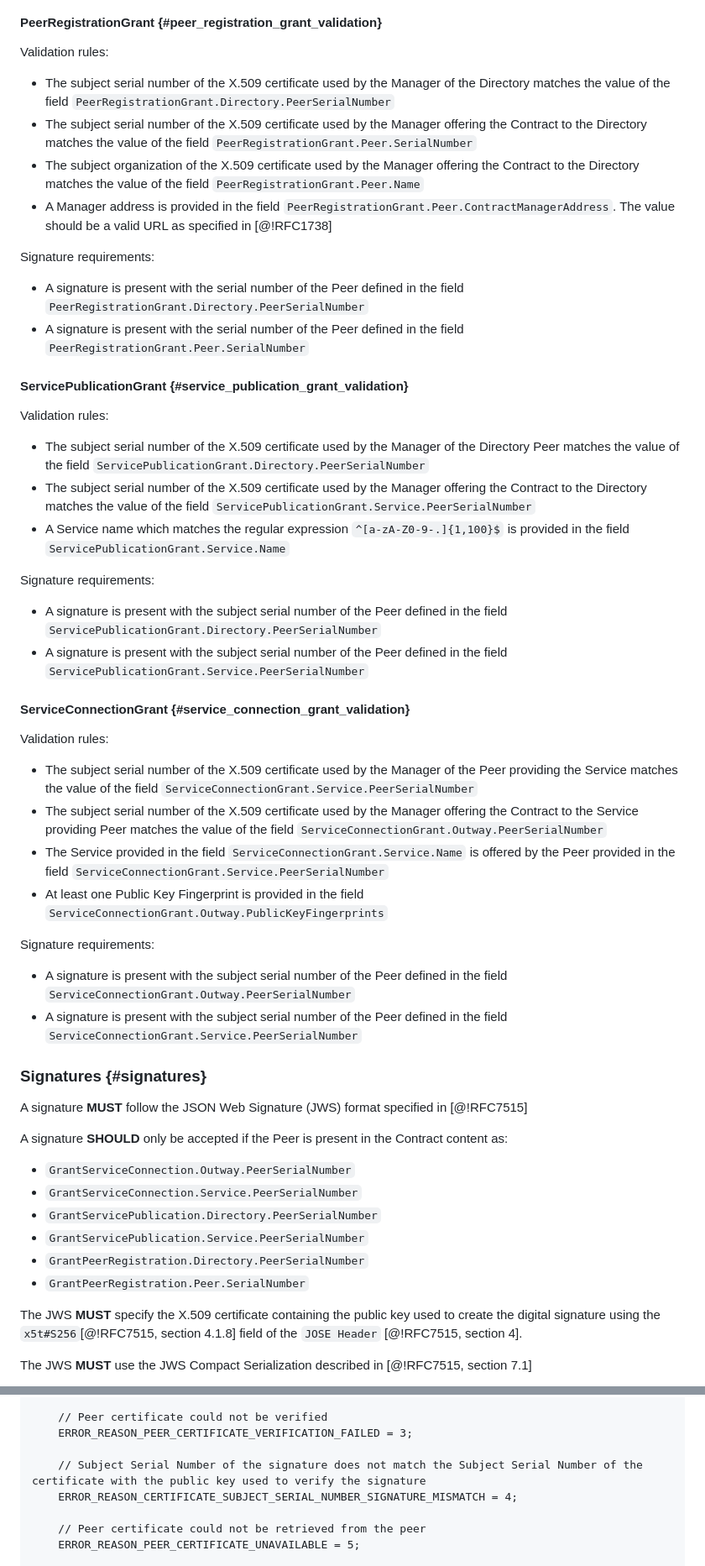
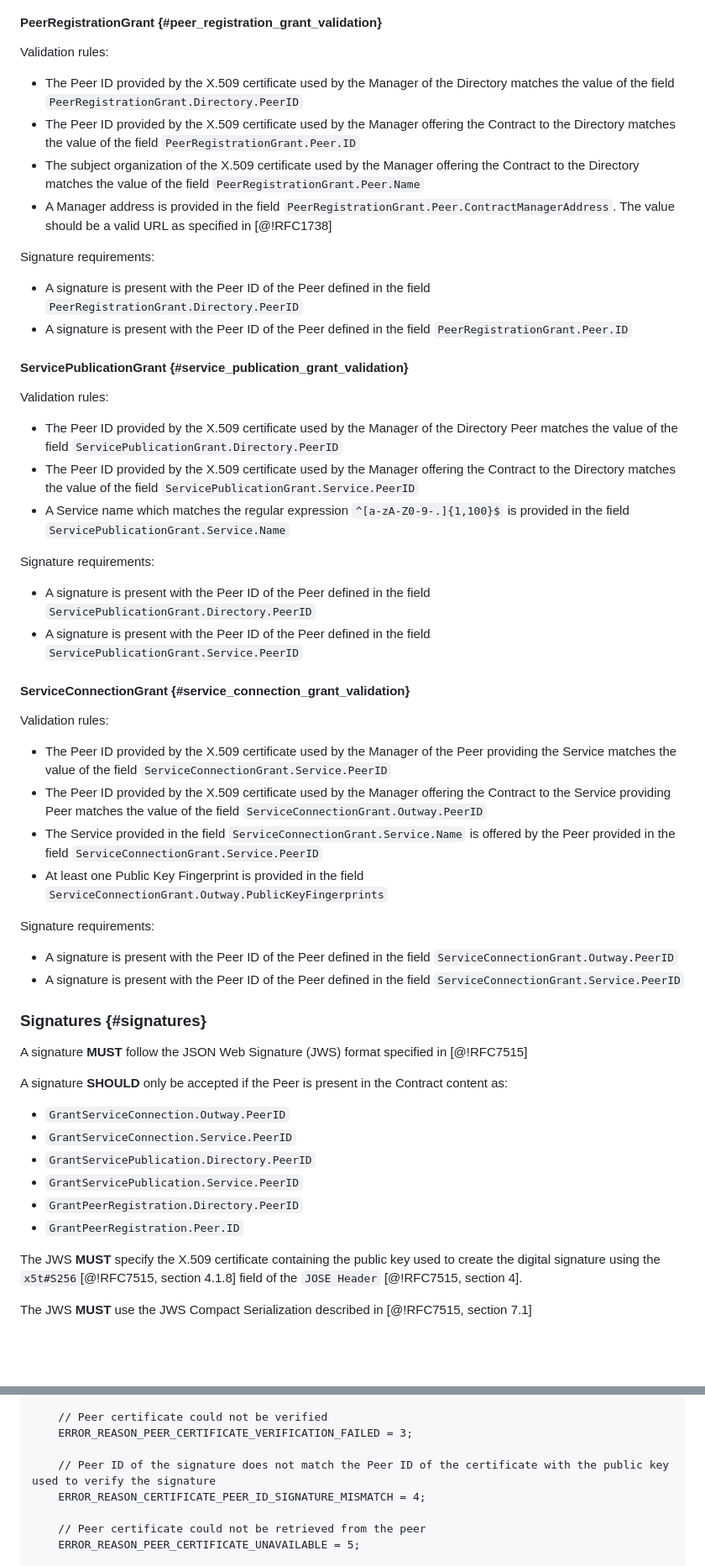
Before and after one commit to Logius-standaarden/fsc-core, a Markdown page: draft-fsc-core-00.md, 2 parts joined by grey strips. Shown at 84% size. Drawn GitHub-style; blank space fills up the shorter version.

Commit message:
core: replace PeerSerialNumber with PeerID

```diff
--- a/draft-fsc-core-00.md
+++ b/draft-fsc-core-00.md
@@ -430,42 +434,42 @@ Per Grant type different validation rules apply.
 
 Validation rules:
 
-- The subject serial number of the X.509 certificate used by the Manager of the Directory matches the value of the field `PeerRegistrationGrant.Directory.PeerSerialNumber`
-- The subject serial number of the X.509 certificate used by the Manager offering the Contract to the Directory matches the value of the field `PeerRegistrationGrant.Peer.SerialNumber`
+- The Peer ID provided by the X.509 certificate used by the Manager of the Directory matches the value of the field `PeerRegistrationGrant.Directory.PeerID`
+- The Peer ID provided by the X.509 certificate used by the Manager offering the Contract to the Directory matches the value of the field `PeerRegistrationGrant.Peer.ID`
 - The subject organization of the X.509 certificate used by the Manager offering the Contract to the Directory matches the value of the field `PeerRegistrationGrant.Peer.Name`
 - A Manager address is provided in the field `PeerRegistrationGrant.Peer.ContractManagerAddress`. The value should be a valid URL as specified in [@!RFC1738]
 
 Signature requirements:
 
-- A signature is present with the serial number of the Peer defined in the field `PeerRegistrationGrant.Directory.PeerSerialNumber`
-- A signature is present with the serial number of the Peer defined in the field `PeerRegistrationGrant.Peer.SerialNumber`
+- A signature is present with the Peer ID of the Peer defined in the field `PeerRegistrationGrant.Directory.PeerID`
+- A signature is present with the Peer ID of the Peer defined in the field `PeerRegistrationGrant.Peer.ID`
 
 #### ServicePublicationGrant {#service_publication_grant_validation}
 
 Validation rules:
 
-- The subject serial number of the X.509 certificate used by the Manager of the Directory Peer matches the value of the field `ServicePublicationGrant.Directory.PeerSerialNumber`
-- The subject serial number of the X.509 certificate used by the Manager offering the Contract to the Directory matches the value of the field `ServicePublicationGrant.Service.PeerSerialNumber`
+- The Peer ID provided by the X.509 certificate used by the Manager of the Directory Peer matches the value of the field `ServicePublicationGrant.Directory.PeerID`
+- The Peer ID provided by the X.509 certificate used by the Manager offering the Contract to the Directory matches the value of the field `ServicePublicationGrant.Service.PeerID`
 - A Service name which matches the regular expression `^[a-zA-Z0-9-.]{1,100}$` is provided in the field  `ServicePublicationGrant.Service.Name`
 
 Signature requirements:
 
-- A signature is present with the subject serial number of the Peer defined in the field `ServicePublicationGrant.Directory.PeerSerialNumber`
-- A signature is present with the subject serial number of the Peer defined in the field `ServicePublicationGrant.Service.PeerSerialNumber`
+- A signature is present with the Peer ID of the Peer defined in the field `ServicePublicationGrant.Directory.PeerID`
+- A signature is present with the Peer ID of the Peer defined in the field `ServicePublicationGrant.Service.PeerID`
 
 #### ServiceConnectionGrant {#service_connection_grant_validation}
 
 Validation rules:
 
-- The subject serial number of the X.509 certificate used by the Manager of the Peer providing the Service matches the value of the field `ServiceConnectionGrant.Service.PeerSerialNumber`
-- The subject serial number of the X.509 certificate used by the Manager offering the Contract to the Service providing Peer matches the value of the field `ServiceConnectionGrant.Outway.PeerSerialNumber`
-- The Service provided in the field `ServiceConnectionGrant.Service.Name` is offered by the Peer provided in the field `ServiceConnectionGrant.Service.PeerSerialNumber`
+- The Peer ID provided by the X.509 certificate used by the Manager of the Peer providing the Service matches the value of the field `ServiceConnectionGrant.Service.PeerID`
+- The Peer ID provided by the X.509 certificate used by the Manager offering the Contract to the Service providing Peer matches the value of the field `ServiceConnectionGrant.Outway.PeerID`
+- The Service provided in the field `ServiceConnectionGrant.Service.Name` is offered by the Peer provided in the field `ServiceConnectionGrant.Service.PeerID`
 - At least one Public Key Fingerprint is provided in the field `ServiceConnectionGrant.Outway.PublicKeyFingerprints`
 
 Signature requirements:
 
-- A signature is present with the subject serial number of the Peer defined in the field `ServiceConnectionGrant.Outway.PeerSerialNumber`
-- A signature is present with the subject serial number of the Peer defined in the field `ServiceConnectionGrant.Service.PeerSerialNumber`
+- A signature is present with the Peer ID of the Peer defined in the field `ServiceConnectionGrant.Outway.PeerID`
+- A signature is present with the Peer ID of the Peer defined in the field `ServiceConnectionGrant.Service.PeerID`
 
 ### Signatures {#signatures}
 
@@ -473,12 +477,12 @@ A signature **MUST** follow the JSON Web Signature (JWS) format specified in [@!
 
 A signature **SHOULD** only be accepted if the Peer is present in the Contract content as:
 
-- `GrantServiceConnection.Outway.PeerSerialNumber`
-- `GrantServiceConnection.Service.PeerSerialNumber`
-- `GrantServicePublication.Directory.PeerSerialNumber`
-- `GrantServicePublication.Service.PeerSerialNumber`
-- `GrantPeerRegistration.Directory.PeerSerialNumber`
-- `GrantPeerRegistration.Peer.SerialNumber`
+- `GrantServiceConnection.Outway.PeerID`
+- `GrantServiceConnection.Service.PeerID`
+- `GrantServicePublication.Directory.PeerID`
+- `GrantServicePublication.Service.PeerID`
+- `GrantPeerRegistration.Directory.PeerID`
+- `GrantPeerRegistration.Peer.ID`
 
 The JWS **MUST** specify the X.509 certificate containing the public key used to create
 the digital signature using the `x5t#S256`[@!RFC7515, section 4.1.8] field of the `JOSE Header` [@!RFC7515, section 4].
@@ -916,8 +920,8 @@ enum ErrorReason {
     // Peer certificate could not be verified
     ERROR_REASON_PEER_CERTIFICATE_VERIFICATION_FAILED = 3;
 
-    // Subject Serial Number of the signature does not match the Subject Serial Number of the certificate with the public key used to verify the signature
-    ERROR_REASON_CERTIFICATE_SUBJECT_SERIAL_NUMBER_SIGNATURE_MISMATCH = 4;
+    // Peer ID of the signature does not match the Peer ID of the certificate with the public key used to verify the signature
+    ERROR_REASON_CERTIFICATE_PEER_ID_SIGNATURE_MISMATCH = 4;
 
     // Peer certificate could not be retrieved from the peer
     ERROR_REASON_PEER_CERTIFICATE_UNAVAILABLE = 5;
```
Also changed, not shown: other parts of draft-fsc-core-00.md (+41 -37 lines).
